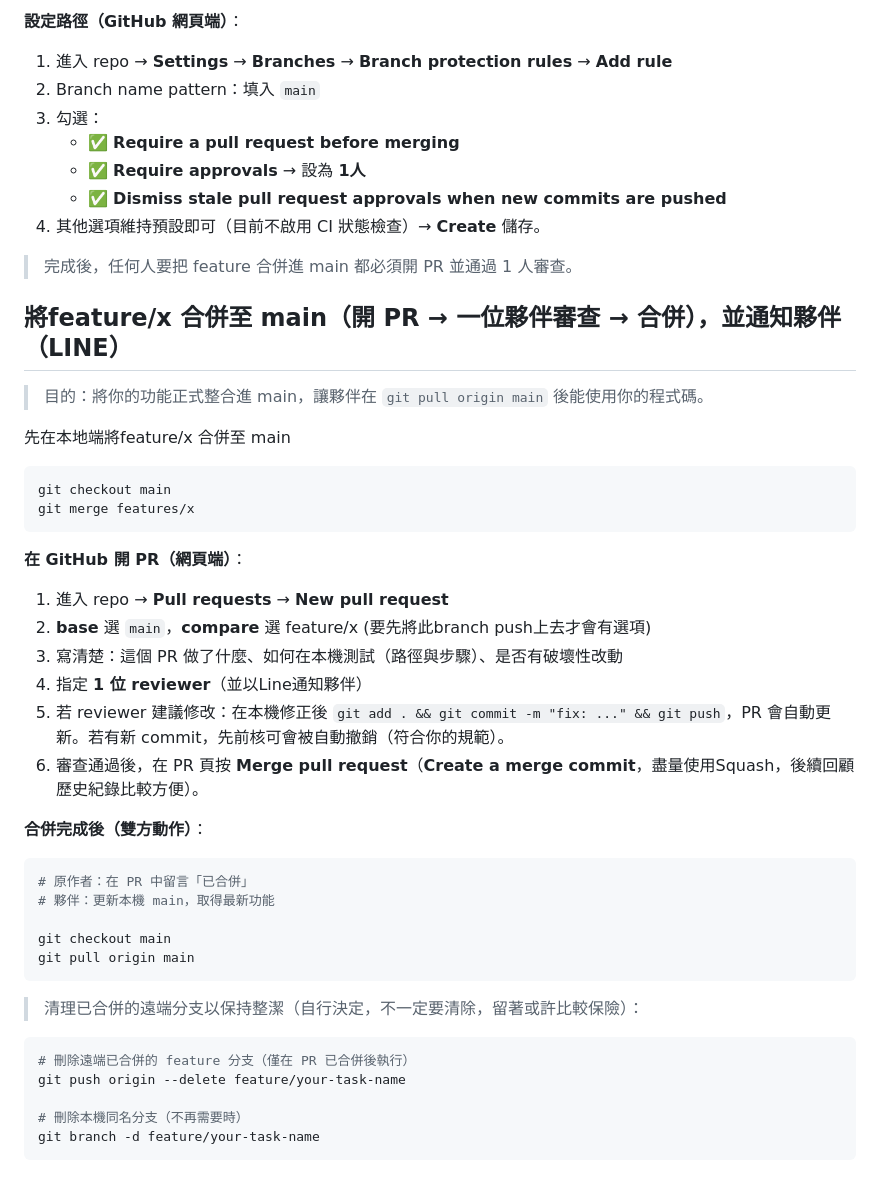
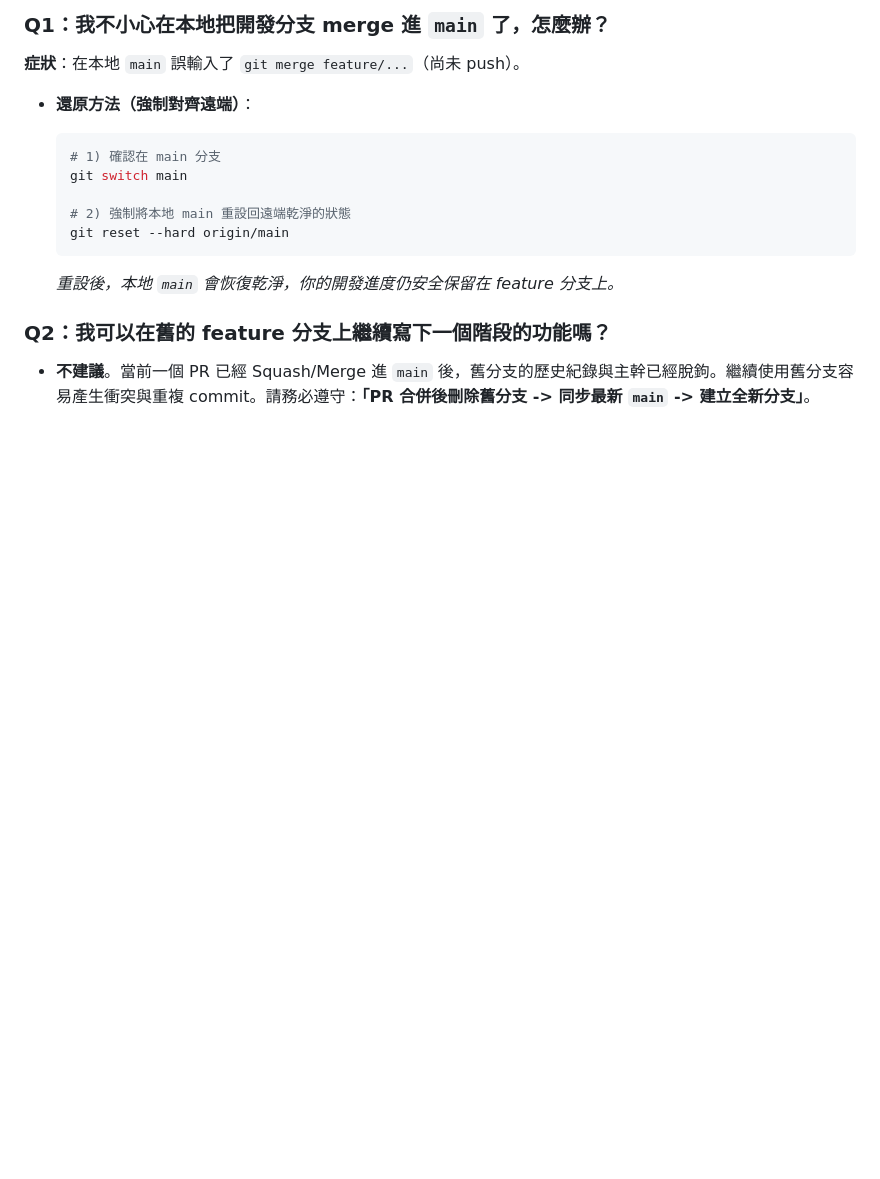
Before and after one commit to pluviophilezack/elephant_and_rider, a Markdown page: collaboration_workflow.md, the part around one of its changes. GitHub-like rendering; blank space fills up the shorter version.

````diff
--- a/collaboration_workflow.md
+++ b/collaboration_workflow.md
@@ -134,52 +166,17 @@ git push
 
-**設定路徑（GitHub 網頁端）**：
+### Q1：我不小心在本地把開發分支 merge 進 `main` 了，怎麼辦？
+**症狀**：在本地 `main` 誤輸入了 `git merge feature/...`（尚未 push）。
 
-1. 進入 repo → **Settings** → **Branches** → **Branch protection rules** → **Add rule**
-2. Branch name pattern：填入 `main`
-3. 勾選：
-   - ✅ **Require a pull request before merging**
-   - ✅ **Require approvals** → 設為 **1人**
-   - ✅ **Dismiss stale pull request approvals when new commits are pushed**
-4. 其他選項維持預設即可（目前不啟用 CI 狀態檢查）→ **Create** 儲存。
+* **還原方法（強制對齊遠端）**：
 
-> 完成後，任何人要把 feature 合併進 main 都必須開 PR 並通過 1 人審查。
+  ```bash
+  # 1) 確認在 main 分支
+  git switch main
 
-## 將feature/x 合併至 main（開 PR → 一位夥伴審查 → 合併），並通知夥伴（LINE）
+  # 2) 強制將本地 main 重設回遠端乾淨的狀態
+  git reset --hard origin/main
+  ```
+  *重設後，本地 `main` 會恢復乾淨，你的開發進度仍安全保留在 feature 分支上。*
 
-> 目的：將你的功能正式整合進 main，讓夥伴在 `git pull origin main` 後能使用你的程式碼。
-
-先在本地端將feature/x 合併至 main
-
-```bash
-git checkout main
-git merge features/x
-```
-
-**在 GitHub 開 PR（網頁端）**：
-
-1. 進入 repo → **Pull requests** → **New pull request**
-2. **base** 選 `main`，**compare** 選 feature/x (要先將此branch push上去才會有選項)
-3. 寫清楚：這個 PR 做了什麼、如何在本機測試（路徑與步驟）、是否有破壞性改動
-4. 指定 **1 位 reviewer**（並以Line通知夥伴）
-5. 若 reviewer 建議修改：在本機修正後 `git add . && git commit -m "fix: ..." && git push`，PR 會自動更新。若有新 commit，先前核可會被自動撤銷（符合你的規範）。
-6. 審查通過後，在 PR 頁按 **Merge pull request**（**Create a merge commit**，盡量使用Squash，後續回顧歷史紀錄比較方便）。
-
-**合併完成後（雙方動作）**：
-
-```bash
-# 原作者：在 PR 中留言「已合併」
-# 夥伴：更新本機 main，取得最新功能
-
-git checkout main
-git pull origin main
-```
-
-> 清理已合併的遠端分支以保持整潔（自行決定，不一定要清除，留著或許比較保險）：
-
-```bash
-# 刪除遠端已合併的 feature 分支（僅在 PR 已合併後執行）
-git push origin --delete feature/your-task-name
-
-# 刪除本機同名分支（不再需要時）
-git branch -d feature/your-task-name
-```
+### Q2：我可以在舊的 feature 分支上繼續寫下一個階段的功能嗎？
+* **不建議**。當前一個 PR 已經 Squash/Merge 進 `main` 後，舊分支的歷史紀錄與主幹已經脫鉤。繼續使用舊分支容易產生衝突與重複 commit。請務必遵守：**「PR 合併後刪除舊分支 -> 同步最新 `main` -> 建立全新分支」**。
````
Also changed, not shown: other parts of collaboration_workflow.md (+118 -86 lines).
